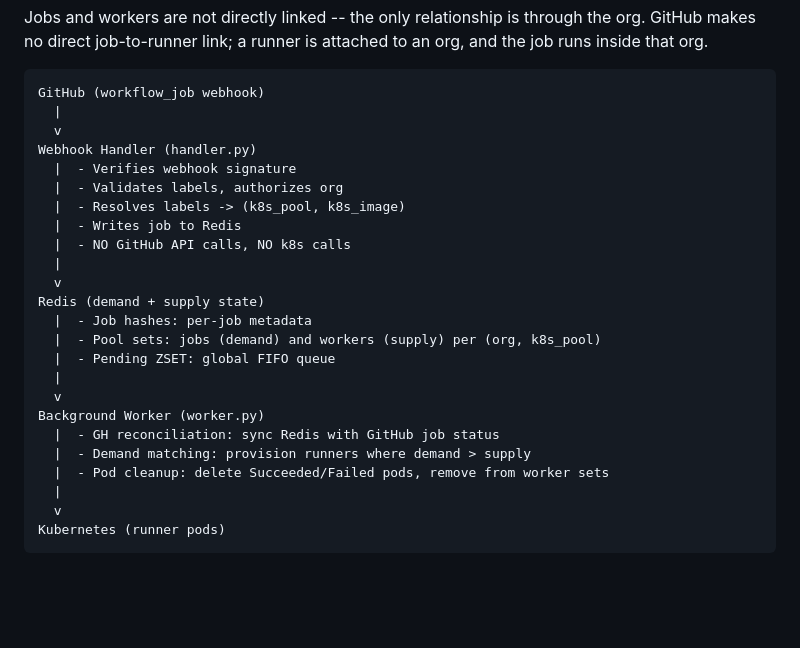
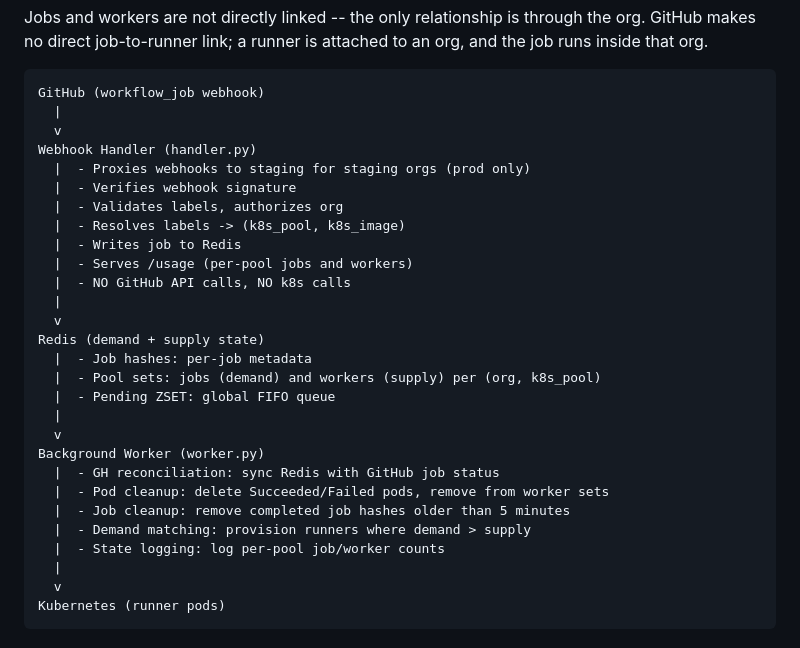
Before and after one commit to riseproject-dev/riscv-runner-app, a Markdown page: README.md, the part around one of its changes. Drawn GitHub-style; blank space fills up the shorter version.

```diff
--- a/README.md
+++ b/README.md
@@ -47,10 +47,12 @@ GitHub (workflow_job webhook)
   |
   v
 Webhook Handler (handler.py)
+  |  - Proxies webhooks to staging for staging orgs (prod only)
   |  - Verifies webhook signature
   |  - Validates labels, authorizes org
   |  - Resolves labels -> (k8s_pool, k8s_image)
   |  - Writes job to Redis
+  |  - Serves /usage (per-pool jobs and workers)
   |  - NO GitHub API calls, NO k8s calls
   |
   v
@@ -62,8 +64,10 @@ Redis (demand + supply state)
   v
 Background Worker (worker.py)
   |  - GH reconciliation: sync Redis with GitHub job status
+  |  - Pod cleanup: delete Succeeded/Failed pods, remove from worker sets
+  |  - Job cleanup: remove completed job hashes older than 5 minutes
   |  - Demand matching: provision runners where demand > supply
-  |  - Pod cleanup: delete Succeeded/Failed pods, remove from worker sets
+  |  - State logging: log per-pool job/worker counts
   |
   v
 Kubernetes (runner pods)
```
Also changed, not shown: other parts of README.md (+21 -4 lines).
